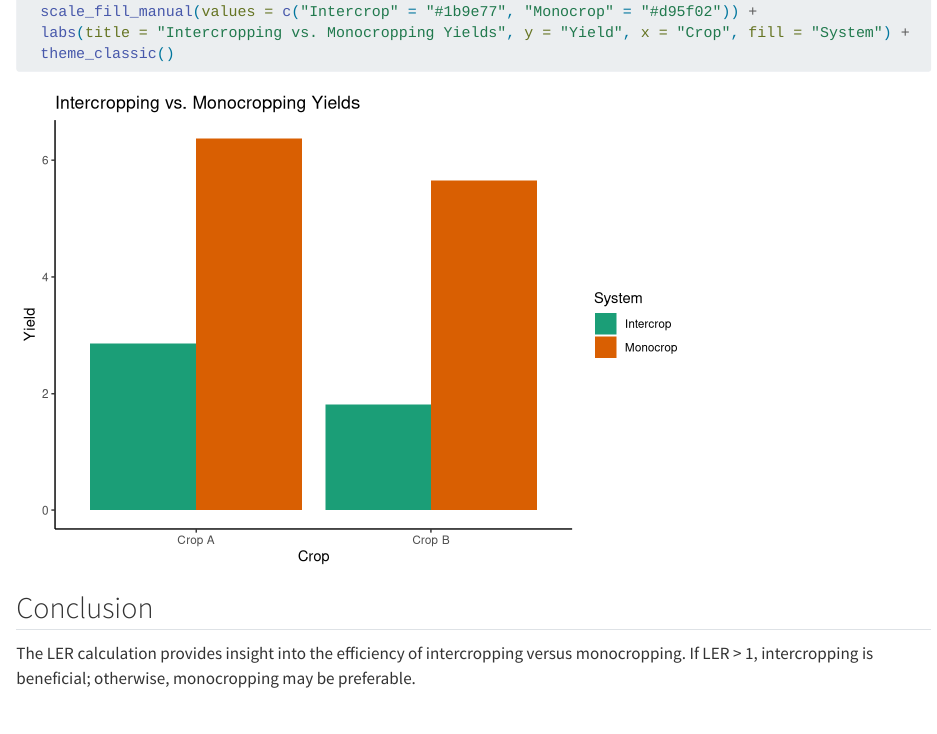
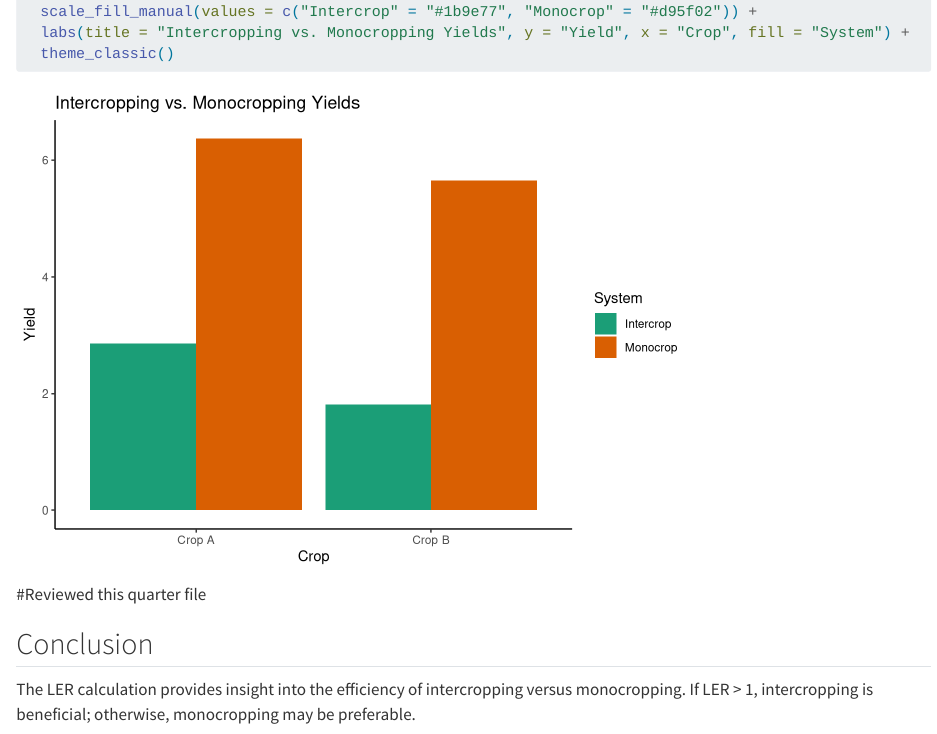
Before and after one commit to jacksoncoldiron/ESM262_Functions, a Quarto document (workingqmd/LER_Function_test.qmd): the page in a window 1100 px wide, from 1450 px down. Rendered offline with R 4.5, knitr and Pandoc in place of Quarto, with nearby package versions.

Commit message:
reviewed this file

````diff
--- a/workingqmd/LER_Function_test.qmd
+++ b/workingqmd/LER_Function_test.qmd
@@ -65,5 +68,8 @@ ggplot(data_long, aes(x = Crop, y = value, fill = variable)) +
   theme_classic()
 ```
 
+#Reviewed this quarter file
+
 ## Conclusion
-The LER calculation provides insight into the efficiency of intercropping versus monocropping. If LER > 1, intercropping is beneficial; otherwise, monocropping may be preferable.
+
+The LER calculation provides insight into the efficiency of intercropping versus monocropping. If LER \> 1, intercropping is beneficial; otherwise, monocropping may be preferable.
````
Also changed, not shown: workingqmd/LER_Function_test.qmd (5 more changed lines).
